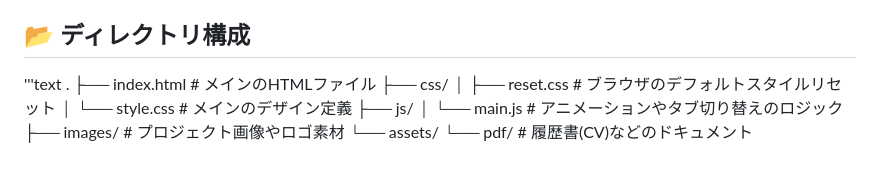
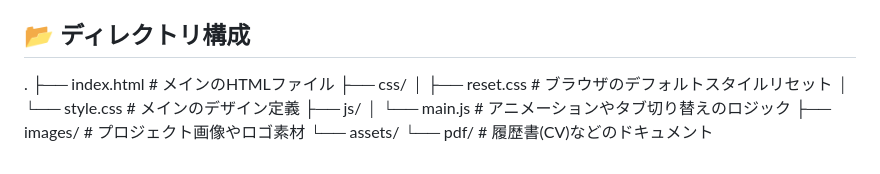
Before and after one commit to miraisato-dev/portfolio-site, a Markdown page: README.md, the part around the change. Rendered like a GitHub page.

Commit message:
Revise README for framework migration and structure
Updated README to reflect future framework migration plans and directory structure.

```diff
--- a/README.md
+++ b/README.md
@@ -38,7 +38,6 @@ https://miraisato-dev.github.io/portfolio-site/
   現在はHTML軸の構成ですが、今後のPython/FlaskやRailsでの成果物増加を見越し、コンポーネントベースのフレームワークへ移行予定。プロジェクト管理の動的化（DB連携）を目指します。
 
 ## 📂 ディレクトリ構成
-'''text
 .
 ├── index.html        # メインのHTMLファイル
 ├── css/
```
